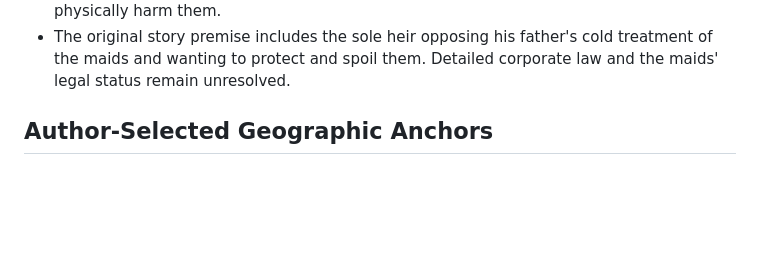
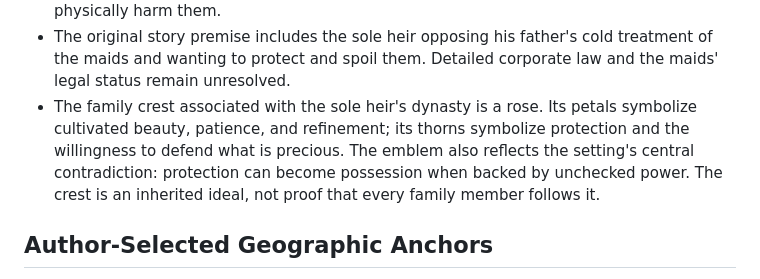
Before and after one commit to bondarenkodenis102938-lgtm/aethelgard-world-bible, a Markdown page: CANON_STATUS.md, the part around the change. Rendered like a GitHub page; blank space fills up the shorter version.

Commit message:
Record rose family crest as agreed canon

```diff
--- a/CANON_STATUS.md
+++ b/CANON_STATUS.md
@@ -19,6 +19,7 @@ This file separates agreed setting facts from working proposals. Update it whene
 - Neo-Victorian culture is not technological regression; ritual, etiquette, reputation, visible status, and face-to-face relationships have renewed cultural value.
 - Aethelgard Corporation produces elite luxury maids/personal attendants marketed as prestigious living masterpieces. Their hidden golden mark is associated with quality and/or ownership, and the company's legal power can be used against people who physically harm them.
 - The original story premise includes the sole heir opposing his father's cold treatment of the maids and wanting to protect and spoil them. Detailed corporate law and the maids' legal status remain unresolved.
+- The family crest associated with the sole heir's dynasty is a rose. Its petals symbolize cultivated beauty, patience, and refinement; its thorns symbolize protection and the willingness to defend what is precious. The emblem also reflects the setting's central contradiction: protection can become possession when backed by unchecked power. The crest is an inherited ideal, not proof that every family member follows it.
 
 ## Author-Selected Geographic Anchors
 - The Aethelgard region occupies the recognizable general location of the former Liechtenstein, but cities, valleys, infrastructure, and borders are substantially changed.
```
